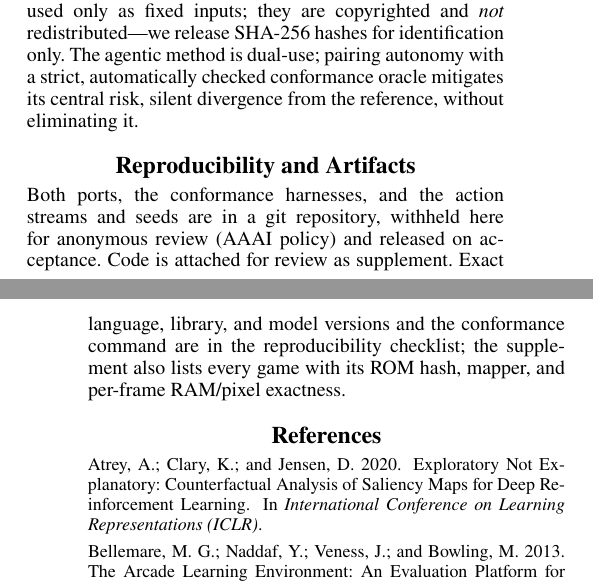
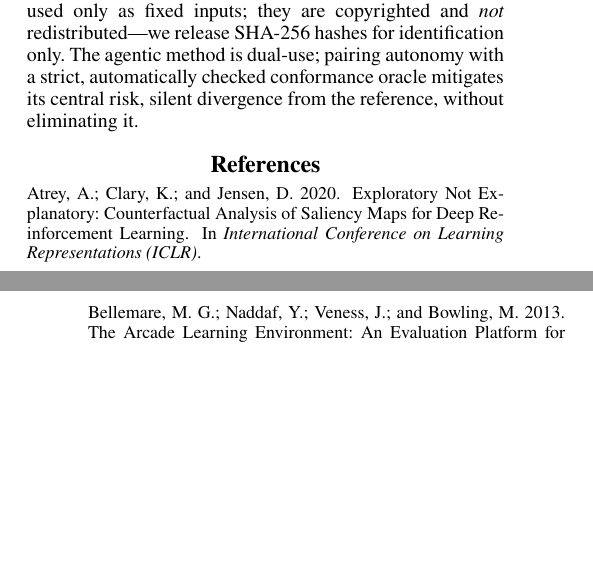
Before and after one commit to akmaier/UnderstandingVCS, a LaTeX paper (jutari_paper/paper/paper.tex): two parts of the columns of pages 7 and 8 of 10, joined at a grey line, cut so that both start at the same text, the shorter picture padded with empty space. Compiled offline with pdfLaTeX.

Commit message:
Main paper: drop redundant "Reproducibility and Artifacts" section
AAAI does not require a prose reproducibility section in the body (the
required reproducibility checklist, included after the references, covers
it). Every claim here was already in the checklist (4.3/4.4/4.7) and the
supplement's per-game table, so remove it to reclaim body space. Ethical
Statement and the after-references checklist are unchanged.

Co-Authored-By: Claude Opus 4.8 (1M context) <noreply@anthropic.com>

```diff
--- a/jutari_paper/paper/paper.tex
+++ b/jutari_paper/paper/paper.tex
@@ -725,14 +725,6 @@ agentic method is dual-use; pairing autonomy with a strict, automatically checke
 conformance oracle mitigates its central risk, silent divergence from the
 reference, without eliminating it.
 
-\section*{Reproducibility and Artifacts}
-Both ports, the conformance harnesses, and the action streams and seeds are in a
-git repository, withheld here for anonymous review (AAAI policy) and released on
-acceptance. Code is attached for review as supplement. Exact language, library, and
-model versions and the conformance command are in the reproducibility checklist;
-the supplement also lists every game with its ROM hash, mapper, and per-frame
-RAM/pixel exactness.
-
 {\small
 \bibliography{references}
 }
```
Also changed, not shown: jutari_paper/paper/paper.pdf.
